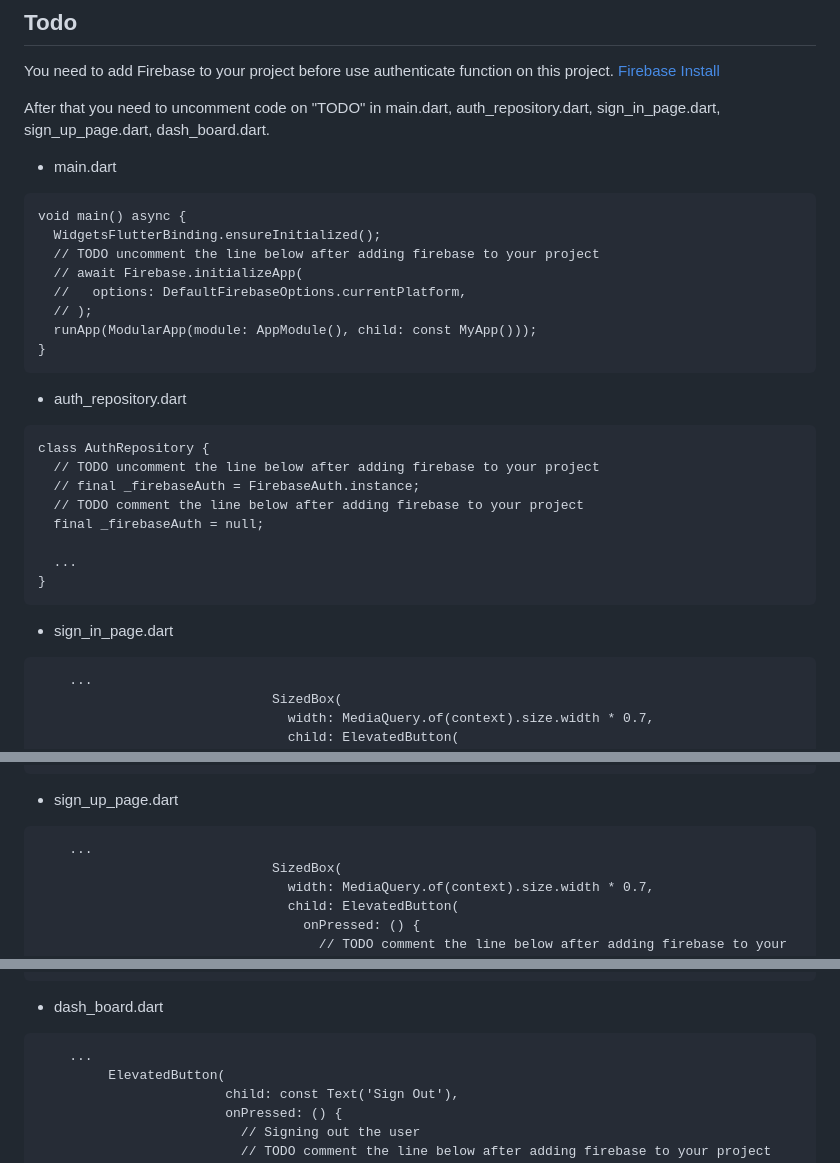
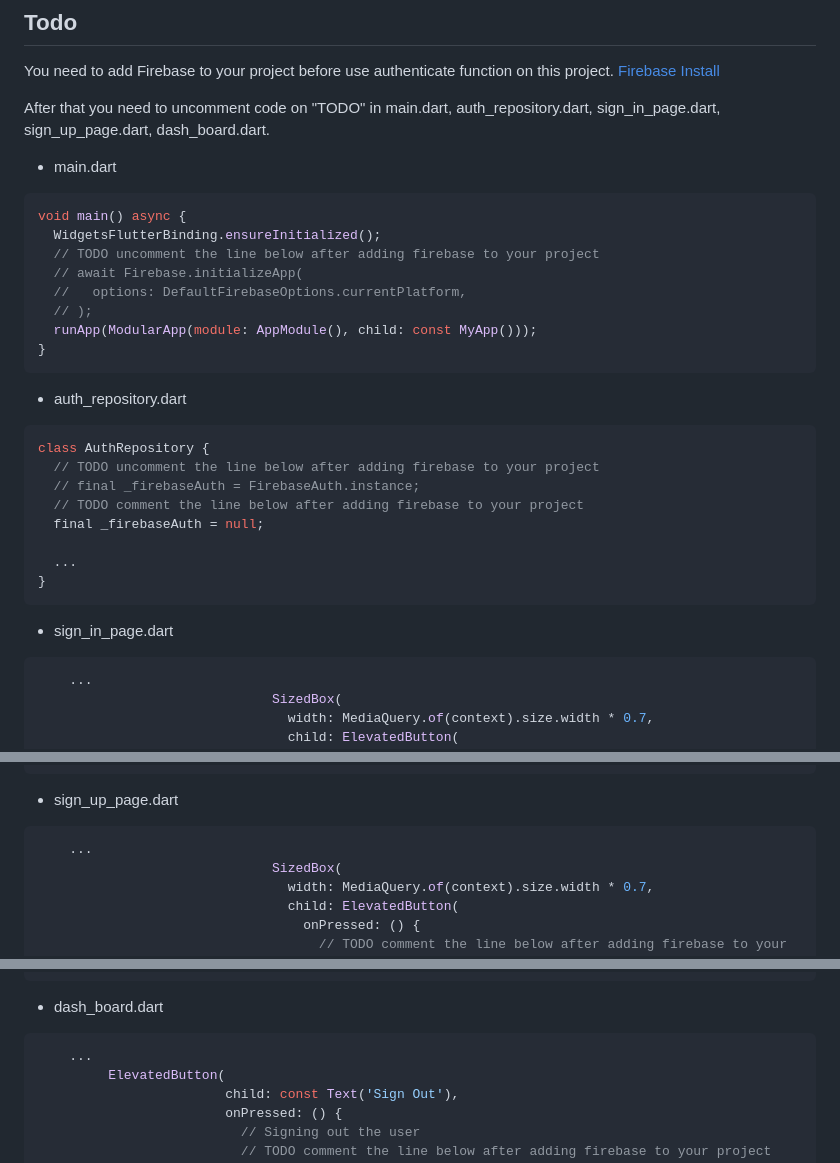
Before and after one commit to DollyFishR/boilerplate_firebase, a Markdown page: README.md, 3 parts joined by grey strips. GitHub-like rendering.

````diff
--- a/README.md
+++ b/README.md
@@ -40,7 +40,7 @@ flutter pub get
  After that you need to uncomment code on "TODO" in main.dart, auth_repository.dart, sign_in_page.dart, sign_up_page.dart, dash_board.dart.
 
  * main.dart
-```
+```dart
 void main() async {
   WidgetsFlutterBinding.ensureInitialized();
   // TODO uncomment the line below after adding firebase to your project
@@ -52,7 +52,7 @@ void main() async {
 ```
 
  * auth_repository.dart
-```
+```dart
 class AuthRepository {
   // TODO uncomment the line below after adding firebase to your project
   // final _firebaseAuth = FirebaseAuth.instance;
@@ -64,7 +64,7 @@ class AuthRepository {
 ```
 
  * sign_in_page.dart
-```
+```dart
     ...
                               SizedBox(
                                 width: MediaQuery.of(context).size.width * 0.7,
@@ -129,7 +129,7 @@ class AuthRepository {
 ```
 
 * sign_up_page.dart
-```
+```dart
     ...
                               SizedBox(
                                 width: MediaQuery.of(context).size.width * 0.7,
@@ -202,7 +202,7 @@ class AuthRepository {
 ```
 
  * dash_board.dart
-```
+```dart
     ...
          ElevatedButton(
                         child: const Text('Sign Out'),
````
Also changed, not shown: other parts of README.md (+1 -1 lines).
